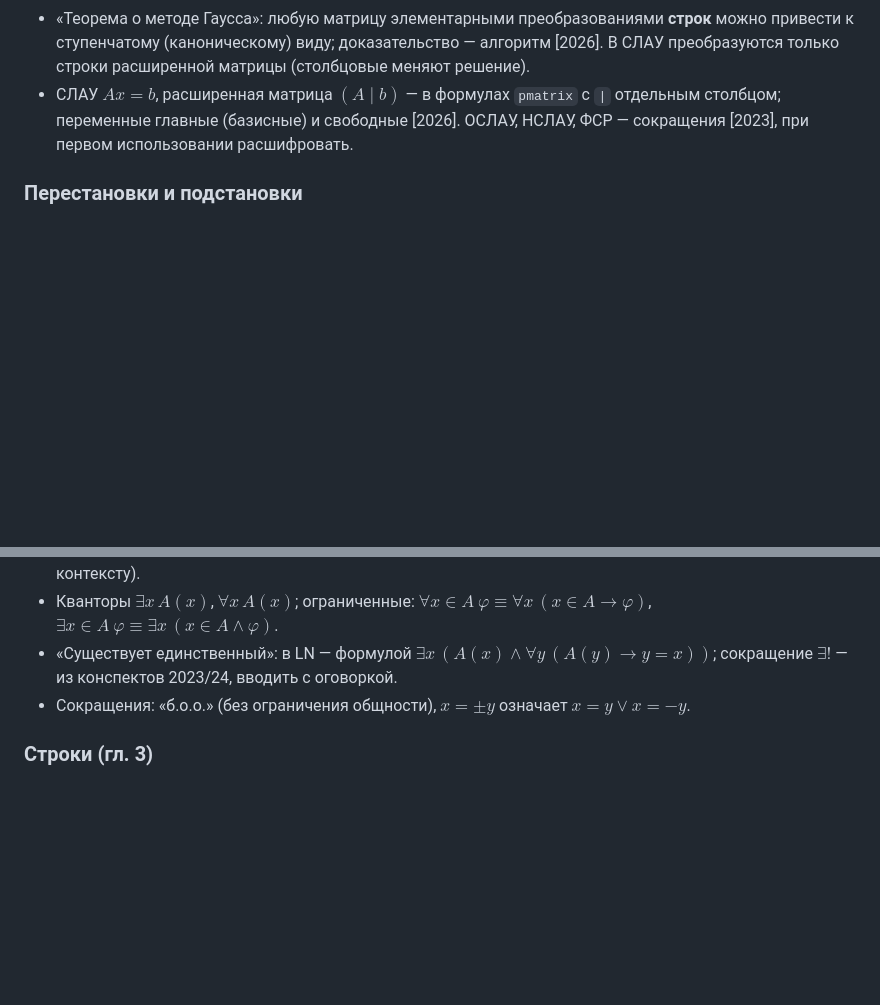
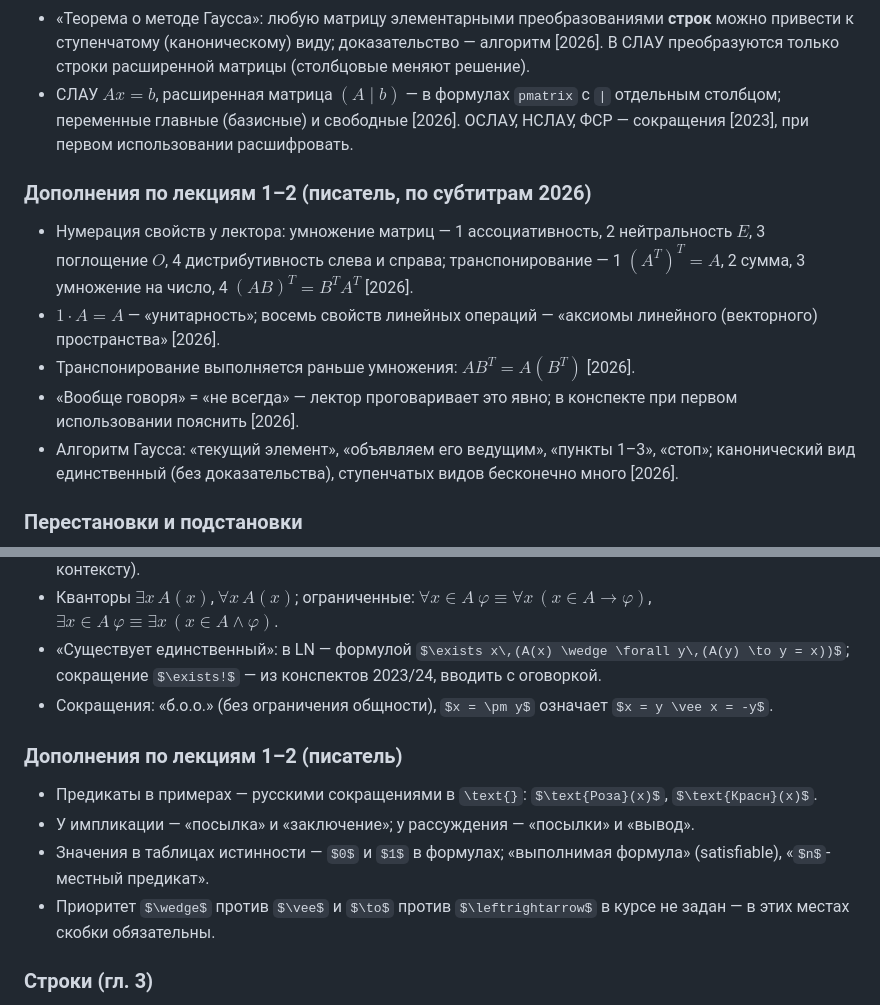
Before and after one commit to iamnalinor/hse-notes-dev, a Markdown page: context/conventions.md, 2 parts joined by grey strips. Drawn GitHub-style; some formulas as TeX source; blank space fills up the shorter version.

Commit message:
conventions: дополнения писателей алгебры и дискры (лекции 1–2)
Co-Authored-By: Claude Opus 5.5 <noreply@anthropic.com>
Claude-Session: https://claude.ai/code/session_01KDYmxwZGKdGfm7vU8fzRct

```diff
--- a/context/conventions.md
+++ b/context/conventions.md
@@ -57,6 +57,13 @@
 - «Ступенчатый вид»: номера столбцов ведущих элементов строго возрастают, нулевые строки внизу. «Канонический вид» = «улучшенный ступенчатый»: ведущие равны 1, в их столбцах остальные нули [2026]. Термин «приведённый ступенчатый» лектор не использует — в конспекте «канонический (улучшенный ступенчатый)».
 - «Теорема о методе Гаусса»: любую матрицу элементарными преобразованиями **строк** можно привести к ступенчатому (каноническому) виду; доказательство — алгоритм [2026]. В СЛАУ преобразуются только строки расширенной матрицы (столбцовые меняют решение).
 - СЛАУ $Ax = b$, расширенная матрица $(A \mid b)$ — в формулах `pmatrix` с `|` отдельным столбцом; переменные главные (базисные) и свободные [2026]. ОСЛАУ, НСЛАУ, ФСР — сокращения [2023], при первом использовании расшифровать.
+
+### Дополнения по лекциям 1–2 (писатель, по субтитрам 2026)
+- Нумерация свойств у лектора: умножение матриц — 1 ассоциативность, 2 нейтральность $E$, 3 поглощение $O$, 4 дистрибутивность слева и справа; транспонирование — 1 $(A^T)^T = A$, 2 сумма, 3 умножение на число, 4 $(AB)^T = B^T A^T$ [2026].
+- $1 \cdot A = A$ — «унитарность»; восемь свойств линейных операций — «аксиомы линейного (векторного) пространства» [2026].
+- Транспонирование выполняется раньше умножения: $AB^T = A(B^T)$ [2026].
+- «Вообще говоря» = «не всегда» — лектор проговаривает это явно; в конспекте при первом использовании пояснить [2026].
+- Алгоритм Гаусса: «текущий элемент», «объявляем его ведущим», «пункты 1–3», «стоп»; канонический вид единственный (без доказательства), ступенчатых видов бесконечно много [2026].
 
 ### Перестановки и подстановки
 - Перестановка $\alpha = (\alpha_1, \dots, \alpha_n)$; подстановка $\sigma = \begin{pmatrix} 1 & \dots & n \\ \sigma(1) & \dots & \sigma(n) \end{pmatrix}$, верхняя строка упорядочена [2026].
@@ -130,6 +137,12 @@
 - «Существует единственный»: в LN — формулой $\exists x\,(A(x) \wedge \forall y\,(A(y) \to y = x))$; сокращение $\exists!$ — из конспектов 2023/24, вводить с оговоркой.
 - Сокращения: «б.о.о.» (без ограничения общности), $x = \pm y$ означает $x = y \vee x = -y$.
 
+### Дополнения по лекциям 1–2 (писатель)
+- Предикаты в примерах — русскими сокращениями в `\text{}`: $\text{Роза}(x)$, $\text{Красн}(x)$.
+- У импликации — «посылка» и «заключение»; у рассуждения — «посылки» и «вывод».
+- Значения в таблицах истинности — $0$ и $1$ в формулах; «выполнимая формула» (satisfiable), «$n$-местный предикат».
+- Приоритет $\wedge$ против $\vee$ и $\to$ против $\leftrightarrow$ в курсе не задан — в этих местах скобки обязательны.
+
 ### Строки (гл. 3)
 - Пустая строка $[\,]$; добавление символа в начало $x : s$ (голова $x$, хвост $s$); $S(A)$ — строки над алфавитом $A$; $[x_1, \dots, x_n] = x_1 : (x_2 : (\dots : (x_n : [\,])\dots))$.
 - Аксиомы (A1), (A2) и принцип индукции (IP); в листке 1а — (П1), (П2), (А1), (А2), (ПИ). Функции $\mathrm{lh}$ (длина; в листке — len), $\mathrm{app}$ (конкатенация), $\mathrm{rev}$ (обращение).
```
